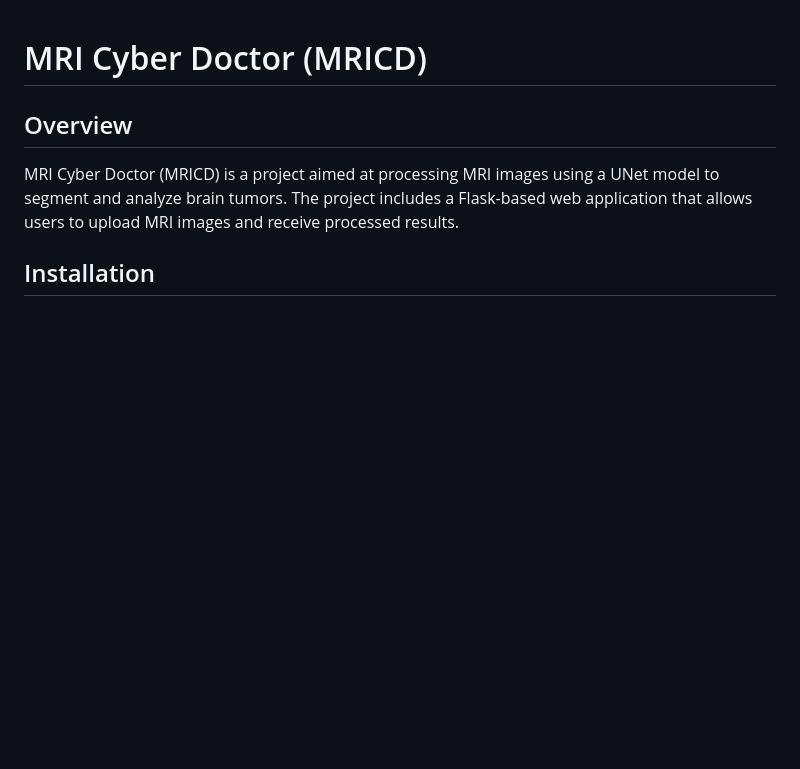
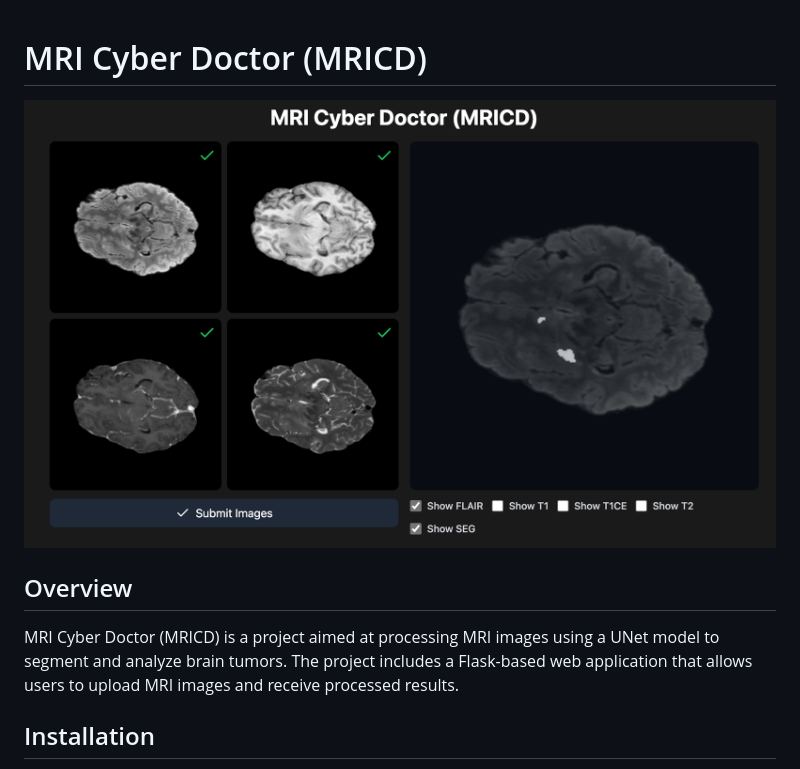
Before and after one commit to Lyan9145/MRICD, a Markdown page: README.md, the part around the change. Drawn GitHub-style; pictures changed too: 1.png (added); blank space fills up the shorter version.

Commit message:
pic :)

```diff
--- a/README.md
+++ b/README.md
@@ -1,5 +1,5 @@
 # MRI Cyber Doctor (MRICD)
-
+![](./1.png)
 ## Overview
 
 MRI Cyber Doctor (MRICD) is a project aimed at processing MRI images using a UNet model to segment and analyze brain tumors. The project includes a Flask-based web application that allows users to upload MRI images and receive processed results.
```
